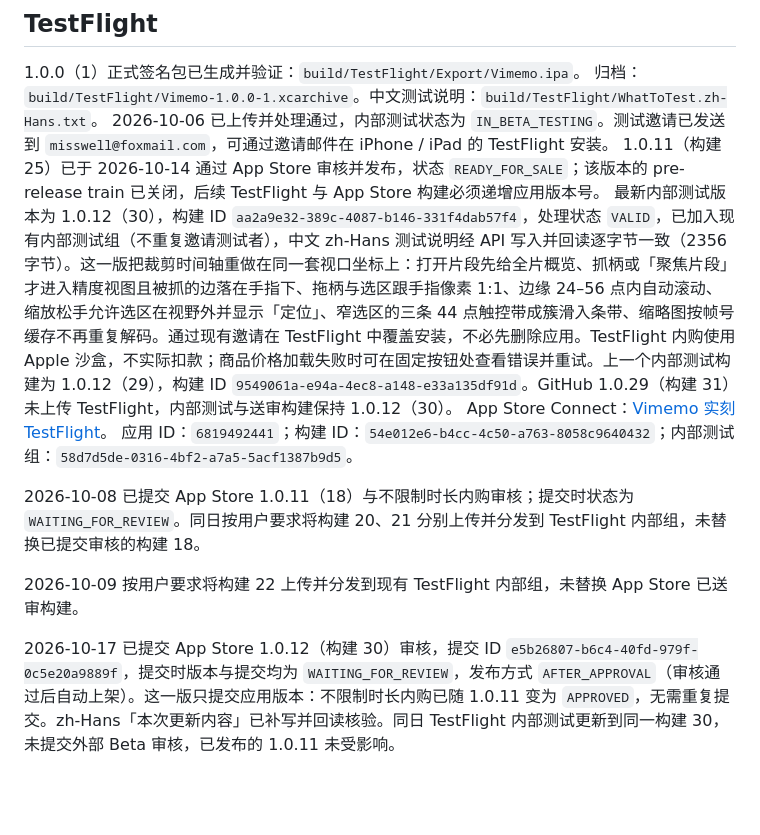
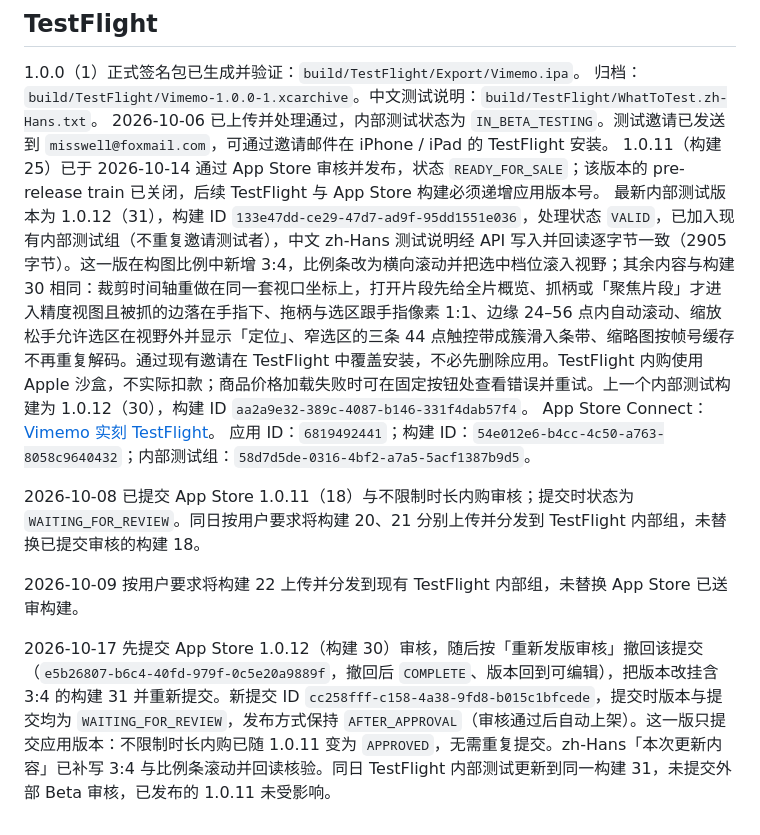
Before and after one commit to misswell/Vimemo, a Markdown page: README.md, the part around the change. Drawn GitHub-style; blank space fills up the shorter version.

Commit message:
docs: record moving the App Store submission to build 31
构建 30 的提交已撤回，1.0.12 改挂含 3:4 的构建 31 并重新提交审核；
TestFlight 内部组与 README 的版本记录同步到构建 31。

```diff
--- a/README.md
+++ b/README.md
@@ -211,7 +211,7 @@ Release 附带 Apple Distribution 签名的 App Store IPA，仅供 App Store Con
 归档：`build/TestFlight/Vimemo-1.0.0-1.xcarchive`。中文测试说明：`build/TestFlight/WhatToTest.zh-Hans.txt`。
 2026-10-06 已上传并处理通过，内部测试状态为 `IN_BETA_TESTING`。测试邀请已发送到 `misswell@foxmail.com`，可通过邀请邮件在 iPhone / iPad 的 TestFlight 安装。
 1.0.11（构建 25）已于 2026-10-14 通过 App Store 审核并发布，状态 `READY_FOR_SALE`；该版本的 pre-release train 已关闭，后续 TestFlight 与 App Store 构建必须递增应用版本号。
-最新内部测试版本为 1.0.12（30），构建 ID `aa2a9e32-389c-4087-b146-331f4dab57f4`，处理状态 `VALID`，已加入现有内部测试组（不重复邀请测试者），中文 zh-Hans 测试说明经 API 写入并回读逐字节一致（2356 字节）。这一版把裁剪时间轴重做在同一套视口坐标上：打开片段先给全片概览、抓柄或「聚焦片段」才进入精度视图且被抓的边落在手指下、拖柄与选区跟手指像素 1:1、边缘 24–56 点内自动滚动、缩放松手允许选区在视野外并显示「定位」、窄选区的三条 44 点触控带成簇滑入条带、缩略图按帧号缓存不再重复解码。通过现有邀请在 TestFlight 中覆盖安装，不必先删除应用。TestFlight 内购使用 Apple 沙盒，不实际扣款；商品价格加载失败时可在固定按钮处查看错误并重试。上一个内部测试构建为 1.0.12（29），构建 ID `9549061a-e94a-4ec8-a148-e33a135df91d`。GitHub 1.0.29（构建 31）未上传 TestFlight，内部测试与送审构建保持 1.0.12（30）。
+最新内部测试版本为 1.0.12（31），构建 ID `133e47dd-ce29-47d7-ad9f-95dd1551e036`，处理状态 `VALID`，已加入现有内部测试组（不重复邀请测试者），中文 zh-Hans 测试说明经 API 写入并回读逐字节一致（2905 字节）。这一版在构图比例中新增 3:4，比例条改为横向滚动并把选中档位滚入视野；其余内容与构建 30 相同：裁剪时间轴重做在同一套视口坐标上，打开片段先给全片概览、抓柄或「聚焦片段」才进入精度视图且被抓的边落在手指下、拖柄与选区跟手指像素 1:1、边缘 24–56 点内自动滚动、缩放松手允许选区在视野外并显示「定位」、窄选区的三条 44 点触控带成簇滑入条带、缩略图按帧号缓存不再重复解码。通过现有邀请在 TestFlight 中覆盖安装，不必先删除应用。TestFlight 内购使用 Apple 沙盒，不实际扣款；商品价格加载失败时可在固定按钮处查看错误并重试。上一个内部测试构建为 1.0.12（30），构建 ID `aa2a9e32-389c-4087-b146-331f4dab57f4`。
 App Store Connect：[Vimemo 实刻 TestFlight](https://appstoreconnect.apple.com/apps/6819492441/testflight/ios)。
 应用 ID：`6819492441`；构建 ID：`54e012e6-b4cc-4c50-a763-8058c9640432`；内部测试组：`58d7d5de-0316-4bf2-a7a5-5acf1387b9d5`。
 
@@ -219,4 +219,4 @@ App Store Connect：[Vimemo 实刻 TestFlight](https://appstoreconnect.apple.com
 
 2026-10-09 按用户要求将构建 22 上传并分发到现有 TestFlight 内部组，未替换 App Store 已送审构建。
 
-2026-10-17 已提交 App Store 1.0.12（构建 30）审核，提交 ID `e5b26807-b6c4-40fd-979f-0c5e20a9889f`，提交时版本与提交均为 `WAITING_FOR_REVIEW`，发布方式 `AFTER_APPROVAL`（审核通过后自动上架）。这一版只提交应用版本：不限制时长内购已随 1.0.11 变为 `APPROVED`，无需重复提交。zh-Hans「本次更新内容」已补写并回读核验。同日 TestFlight 内部测试更新到同一构建 30，未提交外部 Beta 审核，已发布的 1.0.11 未受影响。
+2026-10-17 先提交 App Store 1.0.12（构建 30）审核，随后按「重新发版审核」撤回该提交（`e5b26807-b6c4-40fd-979f-0c5e20a9889f`，撤回后 `COMPLETE`、版本回到可编辑），把版本改挂含 3:4 的构建 31 并重新提交。新提交 ID `cc258fff-c158-4a38-9fd8-b015c1bfcede`，提交时版本与提交均为 `WAITING_FOR_REVIEW`，发布方式保持 `AFTER_APPROVAL`（审核通过后自动上架）。这一版只提交应用版本：不限制时长内购已随 1.0.11 变为 `APPROVED`，无需重复提交。zh-Hans「本次更新内容」已补写 3:4 与比例条滚动并回读核验。同日 TestFlight 内部测试更新到同一构建 31，未提交外部 Beta 审核，已发布的 1.0.11 未受影响。
```
Also changed, not shown: AGENTS.md (+1 -0 lines).
